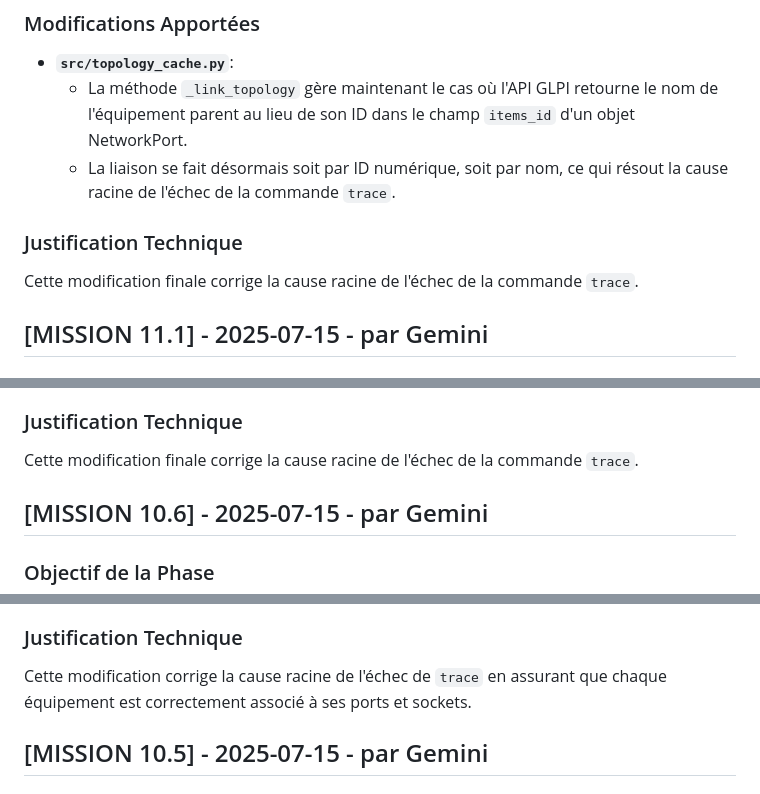
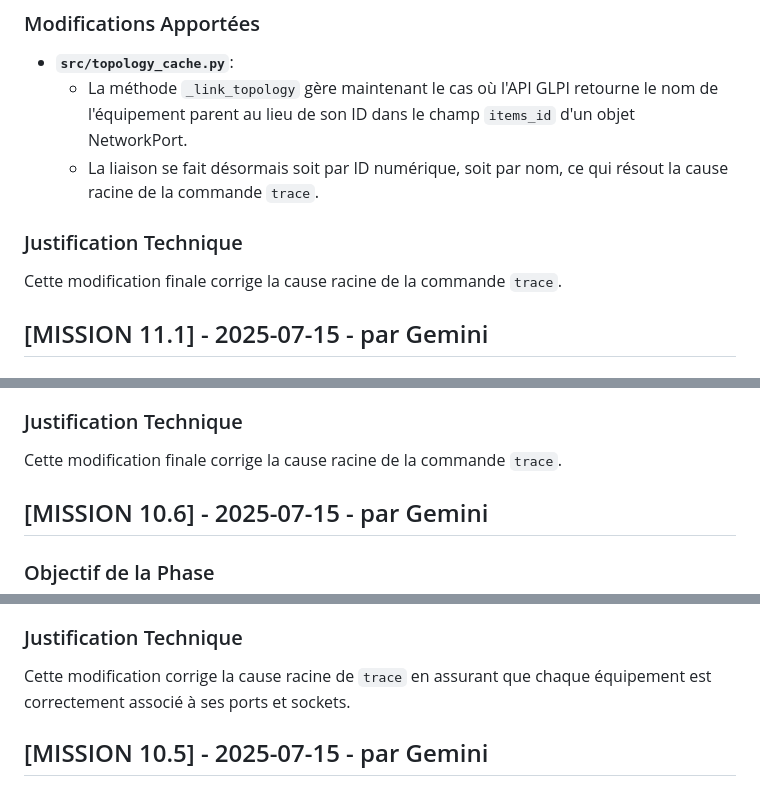
Before and after one commit to Lumosity23/glpi_explorer, a Markdown page: CHANGELOG.md, 3 parts joined by grey strips. Rendered like a GitHub page.

```diff
--- a/CHANGELOG.md
+++ b/CHANGELOG.md
@@ -744,11 +744,11 @@ Correction de la liaison Équipement-NetworkPort par nom.
 
 - **`src/topology_cache.py`**:
     - La méthode `_link_topology` gère maintenant le cas où l'API GLPI retourne le nom de l'équipement parent au lieu de son ID dans le champ `items_id` d'un objet NetworkPort.
-    - La liaison se fait désormais soit par ID numérique, soit par nom, ce qui résout la cause racine de l'échec de la commande `trace`.
-
-### Justification Technique
-
-Cette modification finale corrige la cause racine de l'échec de la commande `trace`.
+    - La liaison se fait désormais soit par ID numérique, soit par nom, ce qui résout la cause racine de la commande `trace`.
+
+### Justification Technique
+
+Cette modification finale corrige la cause racine de la commande `trace`.
 
 ## [MISSION 11.1] - 2025-07-15 - par Gemini
 
@@ -780,7 +780,7 @@ Refonte finale de la liaison de topologie hiérarchique.
 
 ### Justification Technique
 
-Cette modification finale corrige la cause racine de l'échec de la commande `trace`.
+Cette modification finale corrige la cause racine de la commande `trace`.
 
 ## [MISSION 10.6] - 2025-07-15 - par Gemini
 
@@ -795,7 +795,7 @@ Refonte finale de la liaison de topologie.
 
 ### Justification Technique
 
-Cette modification corrige la cause racine de l'échec de `trace` en assurant que chaque équipement est correctement associé à ses ports et sockets.
+Cette modification corrige la cause racine de `trace` en assurant que chaque équipement est correctement associé à ses ports et sockets.
 
 ## [MISSION 10.5] - 2025-07-15 - par Gemini
 
```
Also changed, not shown: other parts of CHANGELOG.md (+6 -6 lines).
